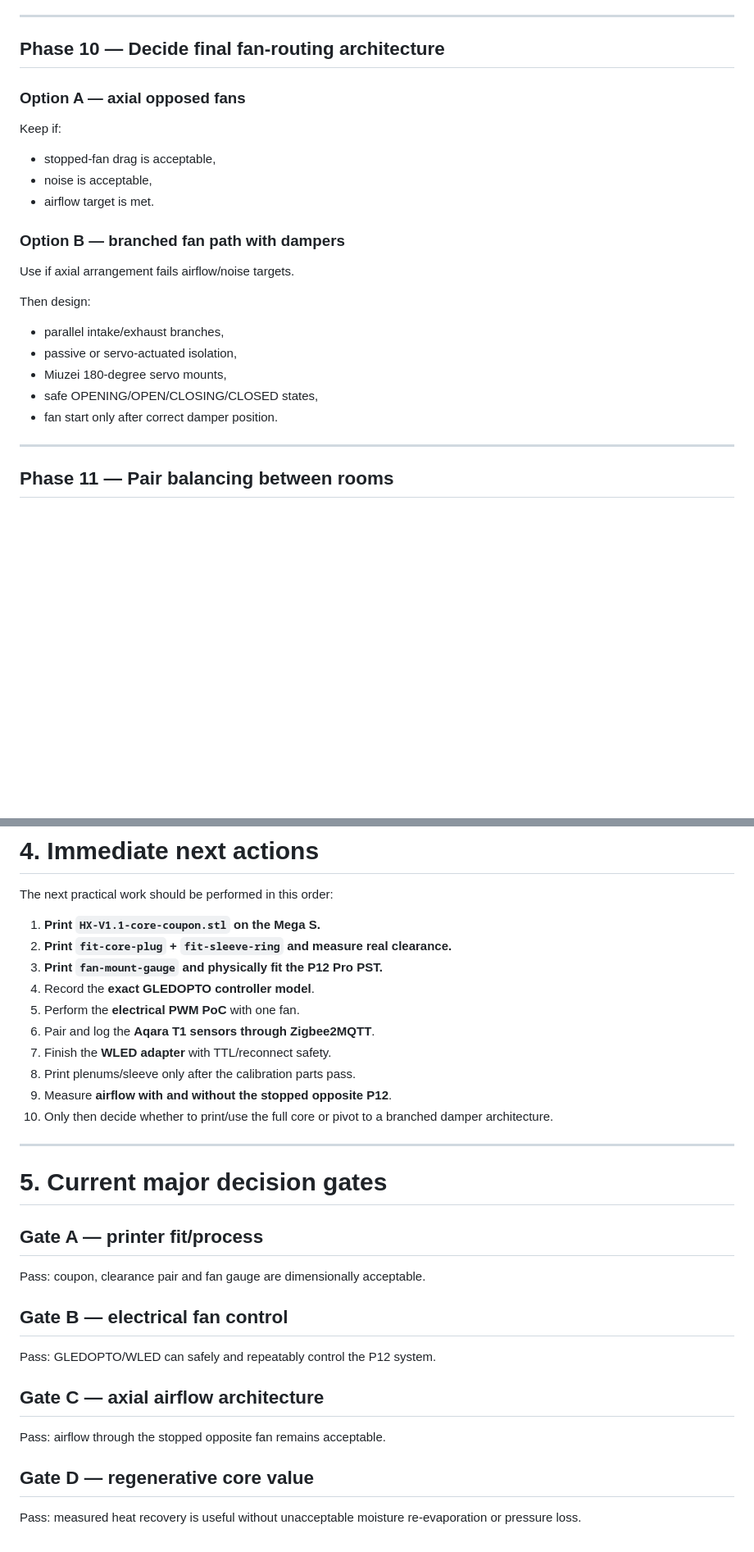
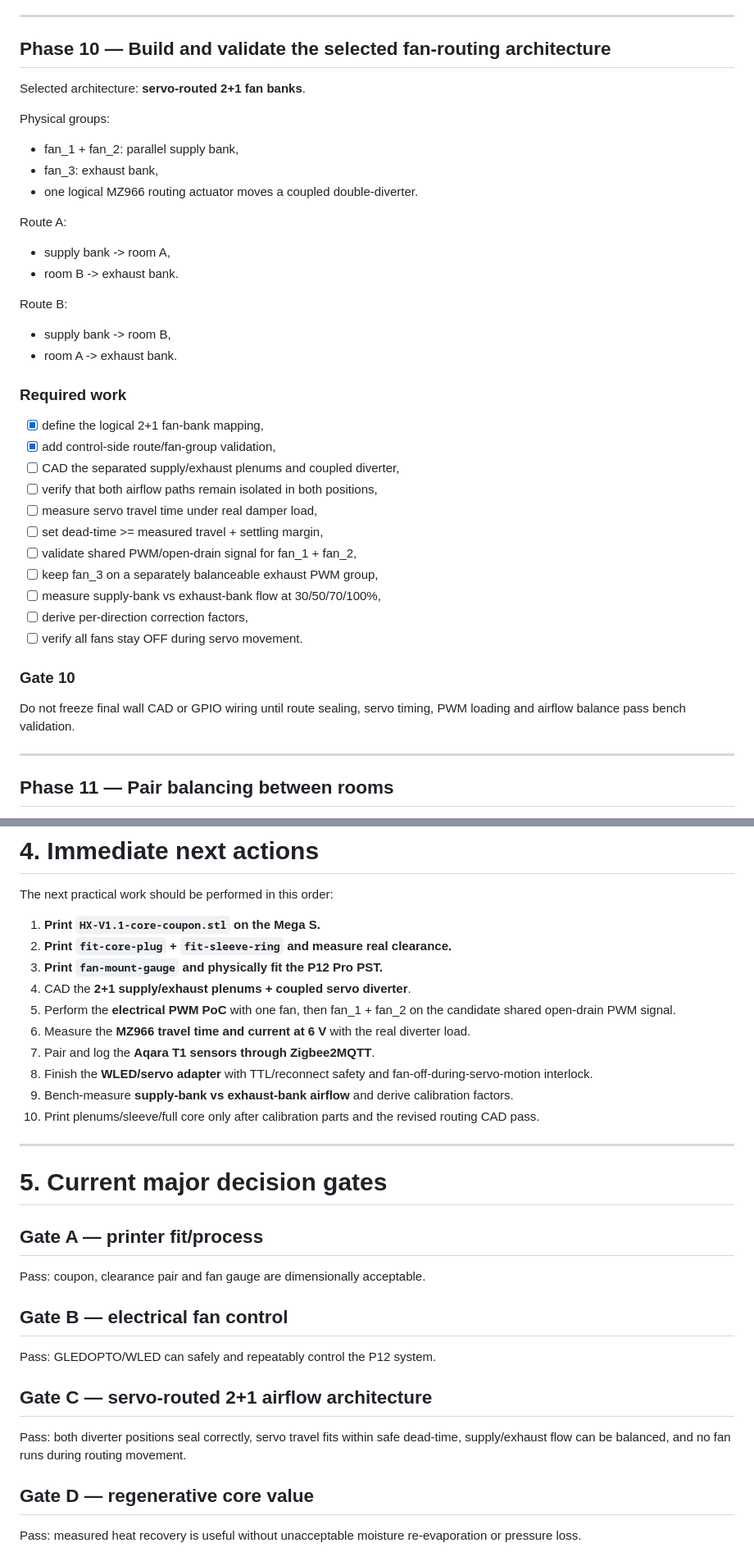
Before and after one commit to FragHunter/DuePointVentilation, a Markdown page: docs/MASTER-IMPLEMENTATION-PLAN.md, 2 parts joined by grey strips. Shown at 82% size. Rendered like a GitHub page; blank space fills up the shorter version.

Commit message:
Docs: integrate selected servo-routed 2+1 architecture into master plan

```diff
--- a/docs/MASTER-IMPLEMENTATION-PLAN.md
+++ b/docs/MASTER-IMPLEMENTATION-PLAN.md
@@ -448,27 +448,43 @@ If moisture re-evaporation is significant, evaluate:
 
 ---
 
-## Phase 10 — Decide final fan-routing architecture
+## Phase 10 — Build and validate the selected fan-routing architecture
 
-### Option A — axial opposed fans
+Selected architecture: **servo-routed 2+1 fan banks**.
 
-Keep if:
+Physical groups:
 
-- stopped-fan drag is acceptable,
-- noise is acceptable,
-- airflow target is met.
+- fan_1 + fan_2: parallel supply bank,
+- fan_3: exhaust bank,
+- one logical MZ966 routing actuator moves a coupled double-diverter.
 
-### Option B — branched fan path with dampers
+Route A:
 
-Use if axial arrangement fails airflow/noise targets.
+- supply bank -> room A,
+- room B -> exhaust bank.
 
-Then design:
+Route B:
 
-- parallel intake/exhaust branches,
-- passive or servo-actuated isolation,
-- Miuzei 180-degree servo mounts,
-- safe OPENING/OPEN/CLOSING/CLOSED states,
-- fan start only after correct damper position.
+- supply bank -> room B,
+- room A -> exhaust bank.
+
+### Required work
+
+- [x] define the logical 2+1 fan-bank mapping,
+- [x] add control-side route/fan-group validation,
+- [ ] CAD the separated supply/exhaust plenums and coupled diverter,
+- [ ] verify that both airflow paths remain isolated in both positions,
+- [ ] measure servo travel time under real damper load,
+- [ ] set dead-time >= measured travel + settling margin,
+- [ ] validate shared PWM/open-drain signal for fan_1 + fan_2,
+- [ ] keep fan_3 on a separately balanceable exhaust PWM group,
+- [ ] measure supply-bank vs exhaust-bank flow at 30/50/70/100%,
+- [ ] derive per-direction correction factors,
+- [ ] verify all fans stay OFF during servo movement.
+
+### Gate 10
+
+Do not freeze final wall CAD or GPIO wiring until route sealing, servo timing, PWM loading and airflow balance pass bench validation.
 
 ---
 
@@ -676,13 +692,13 @@ The next practical work should be performed in this order:
 1. **Print `HX-V1.1-core-coupon.stl` on the Mega S.**
 2. **Print `fit-core-plug` + `fit-sleeve-ring` and measure real clearance.**
 3. **Print `fan-mount-gauge` and physically fit the P12 Pro PST.**
-4. Record the **exact GLEDOPTO controller model**.
-5. Perform the **electrical PWM PoC** with one fan.
-6. Pair and log the **Aqara T1 sensors through Zigbee2MQTT**.
-7. Finish the **WLED adapter** with TTL/reconnect safety.
-8. Print plenums/sleeve only after the calibration parts pass.
-9. Measure **airflow with and without the stopped opposite P12**.
-10. Only then decide whether to print/use the full core or pivot to a branched damper architecture.
+4. CAD the **2+1 supply/exhaust plenums + coupled servo diverter**.
+5. Perform the **electrical PWM PoC** with one fan, then fan_1 + fan_2 on the candidate shared open-drain PWM signal.
+6. Measure the **MZ966 travel time and current at 6 V** with the real diverter load.
+7. Pair and log the **Aqara T1 sensors through Zigbee2MQTT**.
+8. Finish the **WLED/servo adapter** with TTL/reconnect safety and fan-off-during-servo-motion interlock.
+9. Bench-measure **supply-bank vs exhaust-bank airflow** and derive calibration factors.
+10. Print plenums/sleeve/full core only after calibration parts and the revised routing CAD pass.
 
 ---
 
@@ -696,9 +712,9 @@ Pass: coupon, clearance pair and fan gauge are dimensionally acceptable.
 
 Pass: GLEDOPTO/WLED can safely and repeatably control the P12 system.
 
-## Gate C — axial airflow architecture
+## Gate C — servo-routed 2+1 airflow architecture
 
-Pass: airflow through the stopped opposite fan remains acceptable.
+Pass: both diverter positions seal correctly, servo travel fits within safe dead-time, supply/exhaust flow can be balanced, and no fan runs during routing movement.
 
 ## Gate D — regenerative core value
 
```
Also changed, not shown: other parts of docs/MASTER-IMPLEMENTATION-PLAN.md (+1 -1 lines).
